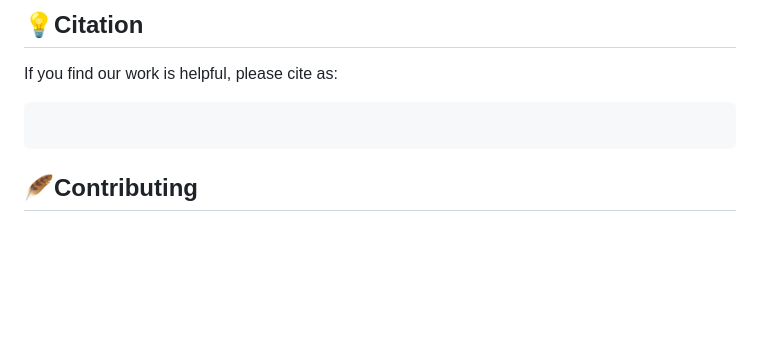
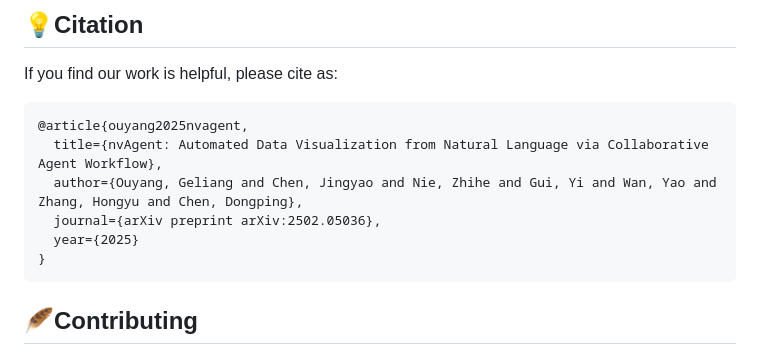
Before and after one commit to DontSlipOnDirt/NL2Vis, a Markdown page: README.md, the part around one of its changes. GitHub-like rendering; blank space fills up the shorter version.

````diff
--- a/README.md
+++ b/README.md
@@ -124,7 +124,12 @@ evaluator = Evaluator(webdriver_path=webdriver, vision_model=vision_model)
 If you find our work is helpful, please cite as:
 
 ```text
-
+@article{ouyang2025nvagent,
+  title={nvAgent: Automated Data Visualization from Natural Language via Collaborative Agent Workflow},
+  author={Ouyang, Geliang and Chen, Jingyao and Nie, Zhihe and Gui, Yi and Wan, Yao and Zhang, Hongyu and Chen, Dongping},
+  journal={arXiv preprint arXiv:2502.05036},
+  year={2025}
+}
 ```
 
 ## 🪶Contributing
````
Also changed, not shown: other parts of README.md (+1 -1 lines).
